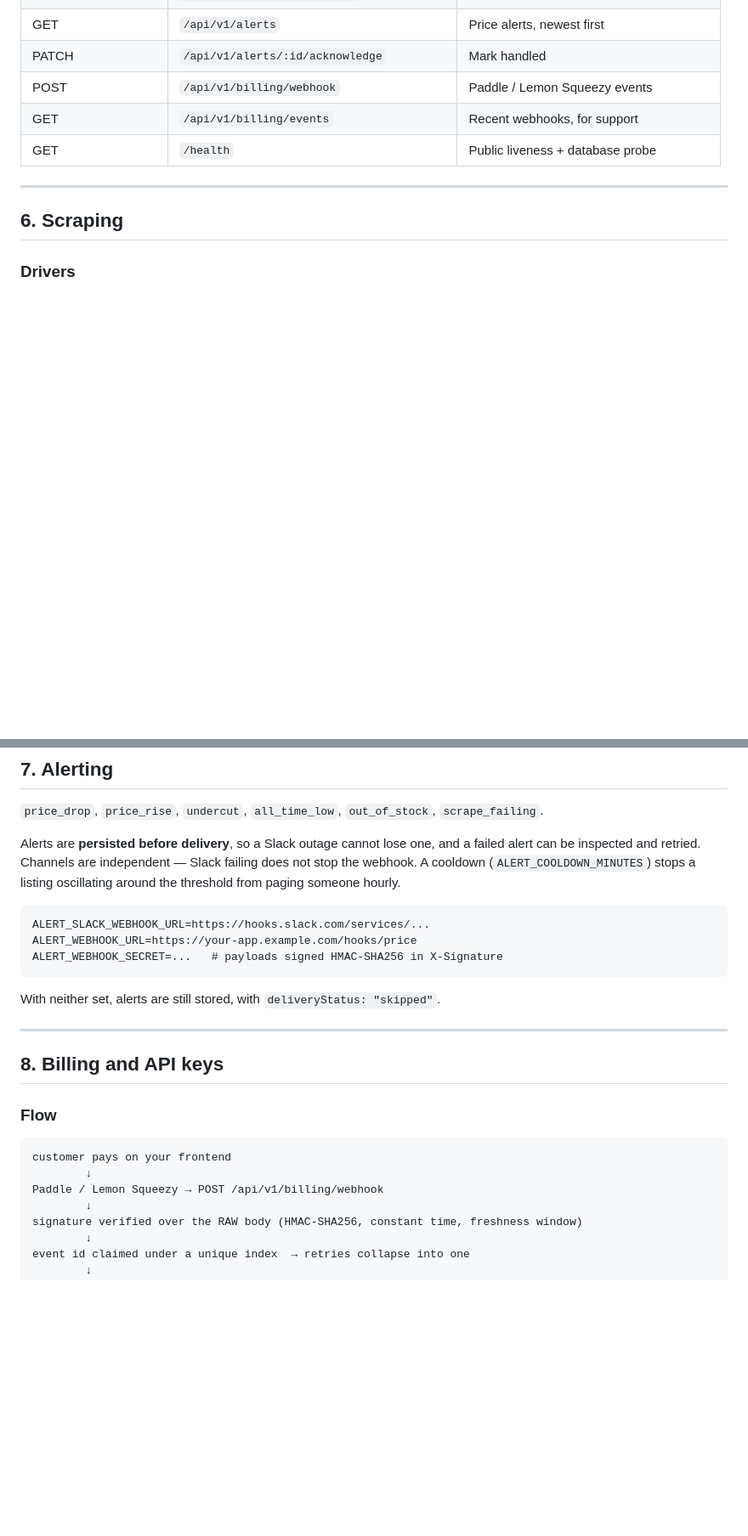
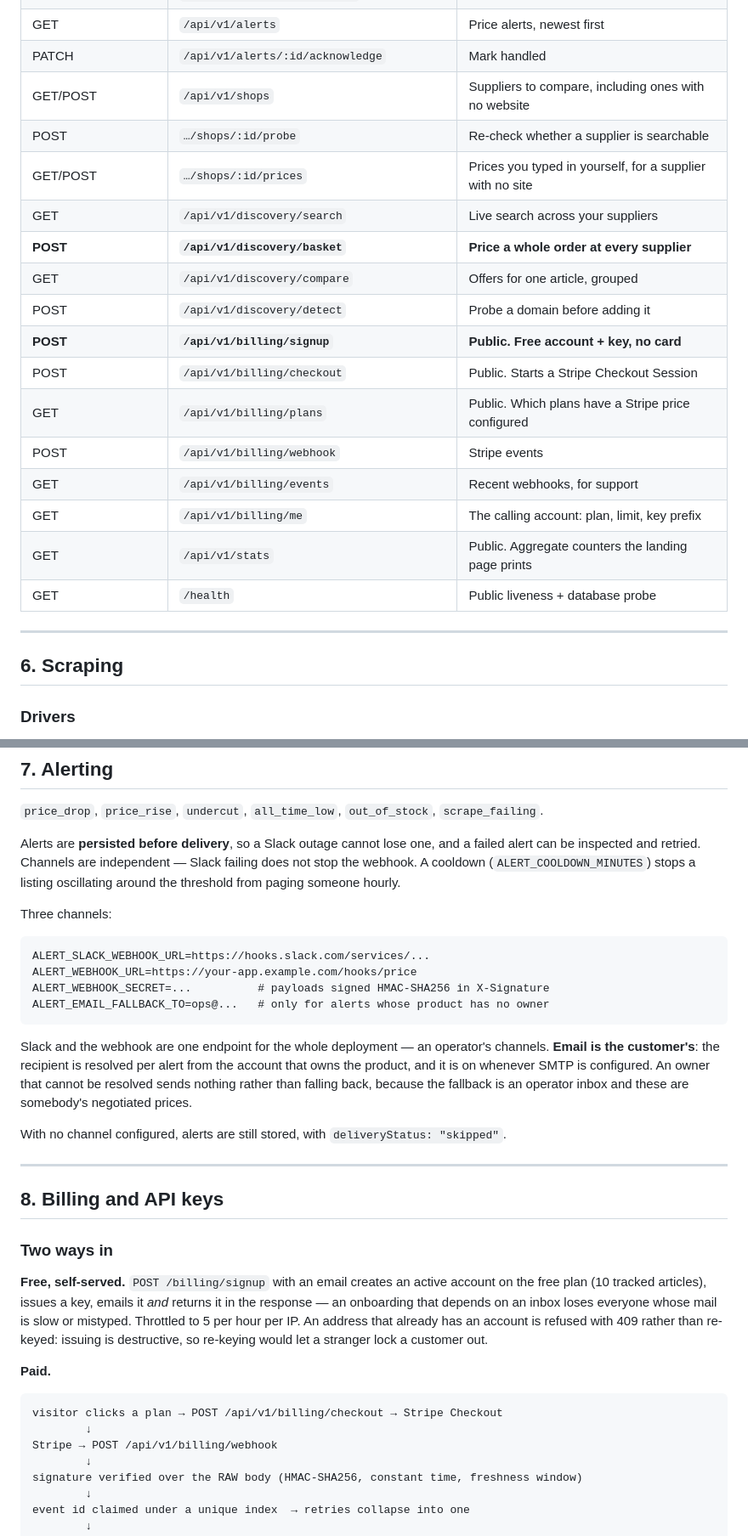
Before and after one commit to Ivan-Hristoslavov/nest-api, a Markdown page: README.md, 2 parts joined by grey strips. Shown at 85% size. Rendered like a GitHub page; blank space fills up the shorter version.

````diff
--- a/README.md
+++ b/README.md
@@ -120,8 +123,20 @@ Everything except `/health` and the billing webhook needs `X-API-KEY`.
 | GET | `/api/v1/analytics/overview` | Portfolio position and biggest movers |
 | GET | `/api/v1/alerts` | Price alerts, newest first |
 | PATCH | `/api/v1/alerts/:id/acknowledge` | Mark handled |
-| POST | `/api/v1/billing/webhook` | Paddle / Lemon Squeezy events |
+| GET/POST | `/api/v1/shops` | Suppliers to compare, including ones with no website |
+| POST | `…/shops/:id/probe` | Re-check whether a supplier is searchable |
+| GET/POST | `…/shops/:id/prices` | Prices you typed in yourself, for a supplier with no site |
+| GET | `/api/v1/discovery/search` | Live search across your suppliers |
+| **POST** | **`/api/v1/discovery/basket`** | **Price a whole order at every supplier** |
+| GET | `/api/v1/discovery/compare` | Offers for one article, grouped |
+| POST | `/api/v1/discovery/detect` | Probe a domain before adding it |
+| **POST** | **`/api/v1/billing/signup`** | **Public. Free account + key, no card** |
+| POST | `/api/v1/billing/checkout` | Public. Starts a Stripe Checkout Session |
+| GET | `/api/v1/billing/plans` | Public. Which plans have a Stripe price configured |
+| POST | `/api/v1/billing/webhook` | Stripe events |
 | GET | `/api/v1/billing/events` | Recent webhooks, for support |
+| GET | `/api/v1/billing/me` | The calling account: plan, limit, key prefix |
+| GET | `/api/v1/stats` | Public. Aggregate counters the landing page prints |
 | GET | `/health` | Public liveness + database probe |
 
 ---
@@ -173,24 +188,33 @@ Adding a retailer means one entry in that file. A `priceSelector` stored on a li
 
 Alerts are **persisted before delivery**, so a Slack outage cannot lose one, and a failed alert can be inspected and retried. Channels are independent — Slack failing does not stop the webhook. A cooldown (`ALERT_COOLDOWN_MINUTES`) stops a listing oscillating around the threshold from paging someone hourly.
 
+Three channels:
+
 ```
 ALERT_SLACK_WEBHOOK_URL=https://hooks.slack.com/services/...
 ALERT_WEBHOOK_URL=https://your-app.example.com/hooks/price
-ALERT_WEBHOOK_SECRET=...   # payloads signed HMAC-SHA256 in X-Signature
+ALERT_WEBHOOK_SECRET=...          # payloads signed HMAC-SHA256 in X-Signature
+ALERT_EMAIL_FALLBACK_TO=ops@...   # only for alerts whose product has no owner
 ```
 
-With neither set, alerts are still stored, with `deliveryStatus: "skipped"`.
+Slack and the webhook are one endpoint for the whole deployment — an operator's channels. **Email is the customer's**: the recipient is resolved per alert from the account that owns the product, and it is on whenever SMTP is configured. An owner that cannot be resolved sends nothing rather than falling back, because the fallback is an operator inbox and these are somebody's negotiated prices.
+
+With no channel configured, alerts are still stored, with `deliveryStatus: "skipped"`.
 
 ---
 
 ## 8. Billing and API keys
 
-### Flow
+### Two ways in
+
+**Free, self-served.** `POST /billing/signup` with an email creates an active account on the free plan (10 tracked articles), issues a key, emails it *and* returns it in the response — an onboarding that depends on an inbox loses everyone whose mail is slow or mistyped. Throttled to 5 per hour per IP. An address that already has an account is refused with 409 rather than re-keyed: issuing is destructive, so re-keying would let a stranger lock a customer out.
+
+**Paid.**
 
 ```
-customer pays on your frontend
+visitor clicks a plan → POST /api/v1/billing/checkout → Stripe Checkout
         ↓
-Paddle / Lemon Squeezy → POST /api/v1/billing/webhook
+Stripe → POST /api/v1/billing/webhook
         ↓
 signature verified over the RAW body (HMAC-SHA256, constant time, freshness window)
         ↓
````
Also changed, not shown: other parts of README.md (+34 -15 lines).
